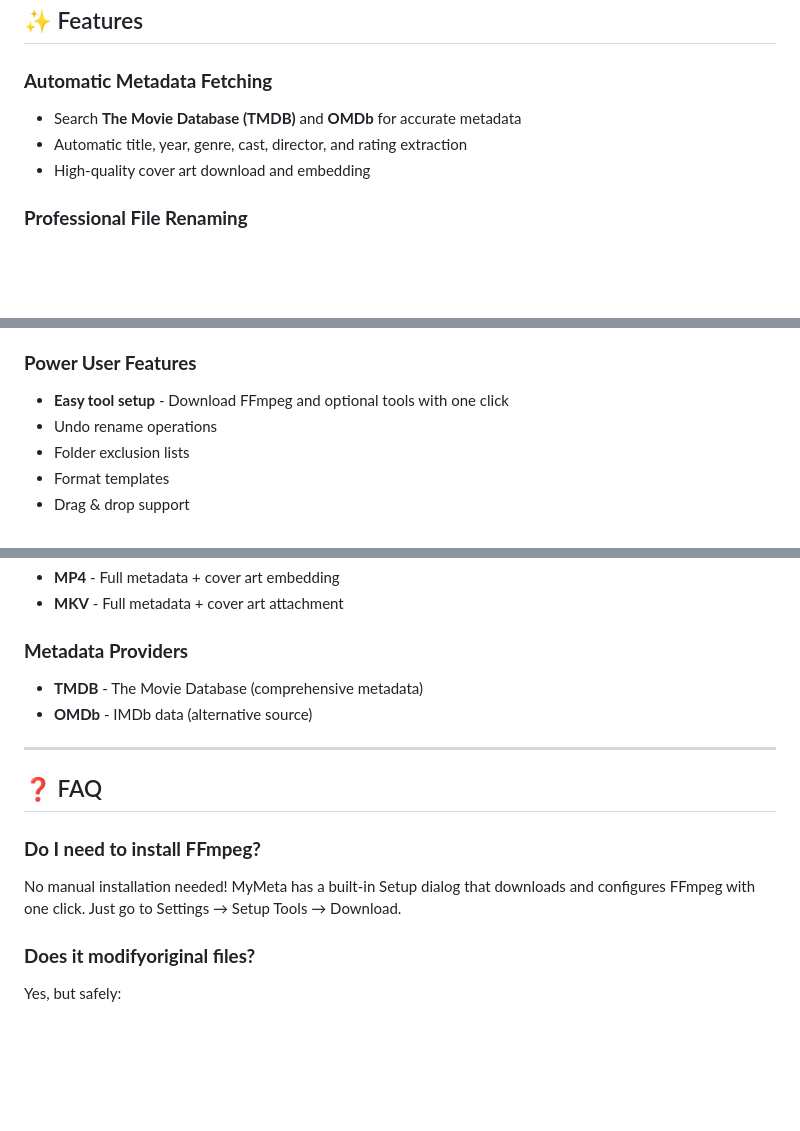
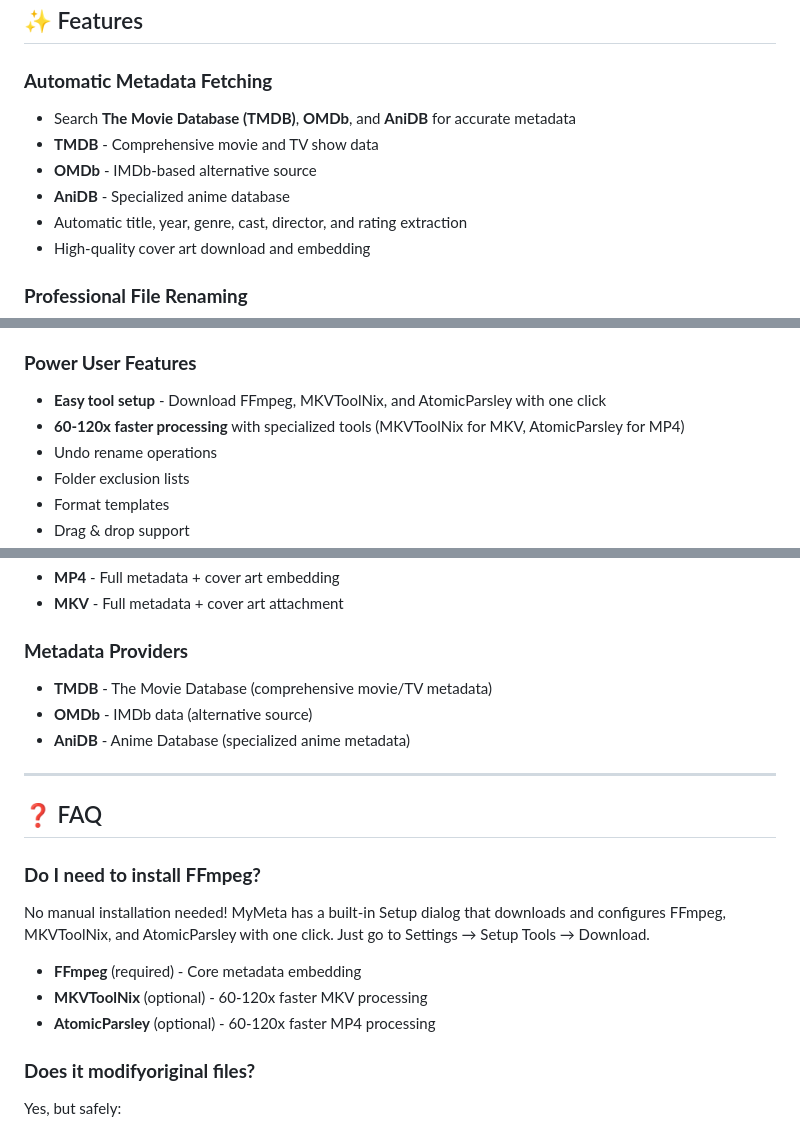
Before and after one commit to Schadenfreund/MyMeta, a Markdown page: README.md, 3 parts joined by grey strips. Drawn GitHub-style; blank space fills up the shorter version.

Commit message:
docs: add AniDB and tool details to documentation

```diff
--- a/README.md
+++ b/README.md
@@ -13,7 +13,10 @@ MyMeta is a powerful, user-friendly desktop application for automatically fetchi
 ## ✨ Features
 
 ### **Automatic Metadata Fetching**
-- Search **The Movie Database (TMDB)** and **OMDb** for accurate metadata
+- Search **The Movie Database (TMDB)**, **OMDb**, and **AniDB** for accurate metadata
+- **TMDB** - Comprehensive movie and TV show data
+- **OMDb** - IMDb-based alternative source
+- **AniDB** - Specialized anime database
 - Automatic title, year, genre, cast, director, and rating extraction
 - High-quality cover art download and embedding
 
@@ -39,7 +42,8 @@ MyMeta is a powerful, user-friendly desktop application for automatically fetchi
 - **Centralized card design system** for consistent UX
 
 ### **Power User Features**
-- **Easy tool setup** - Download FFmpeg and optional tools with one click
+- **Easy tool setup** - Download FFmpeg, MKVToolNix, and AtomicParsley with one click
+- **60-120x faster processing** with specialized tools (MKVToolNix for MKV, AtomicParsley for MP4)
 - Undo rename operations
 - Folder exclusion lists
 - Format templates
@@ -155,15 +160,20 @@ Customize how files are named:
 - **MKV** - Full metadata + cover art attachment
 
 ### **Metadata Providers**
-- **TMDB** - The Movie Database (comprehensive metadata)
+- **TMDB** - The Movie Database (comprehensive movie/TV metadata)
 - **OMDb** - IMDb data (alternative source)
+- **AniDB** - Anime Database (specialized anime metadata)
 
 ---
 
 ## ❓ FAQ
 
 ### **Do I need to install FFmpeg?**
-No manual installation needed! MyMeta has a built-in Setup dialog that downloads and configures FFmpeg with one click. Just go to Settings → Setup Tools → Download.
+No manual installation needed! MyMeta has a built-in Setup dialog that downloads and configures FFmpeg, MKVToolNix, and AtomicParsley with one click. Just go to Settings → Setup Tools → Download.
+
+- **FFmpeg** (required) - Core metadata embedding
+- **MKVToolNix** (optional) - 60-120x faster MKV processing
+- **AtomicParsley** (optional) - 60-120x faster MP4 processing
 
 ### **Does it modifyoriginal files?**
 Yes, but safely:
```
Also changed, not shown: other parts of README.md (+1 -0 lines), QUICK_START.md (+13 -5 lines).
